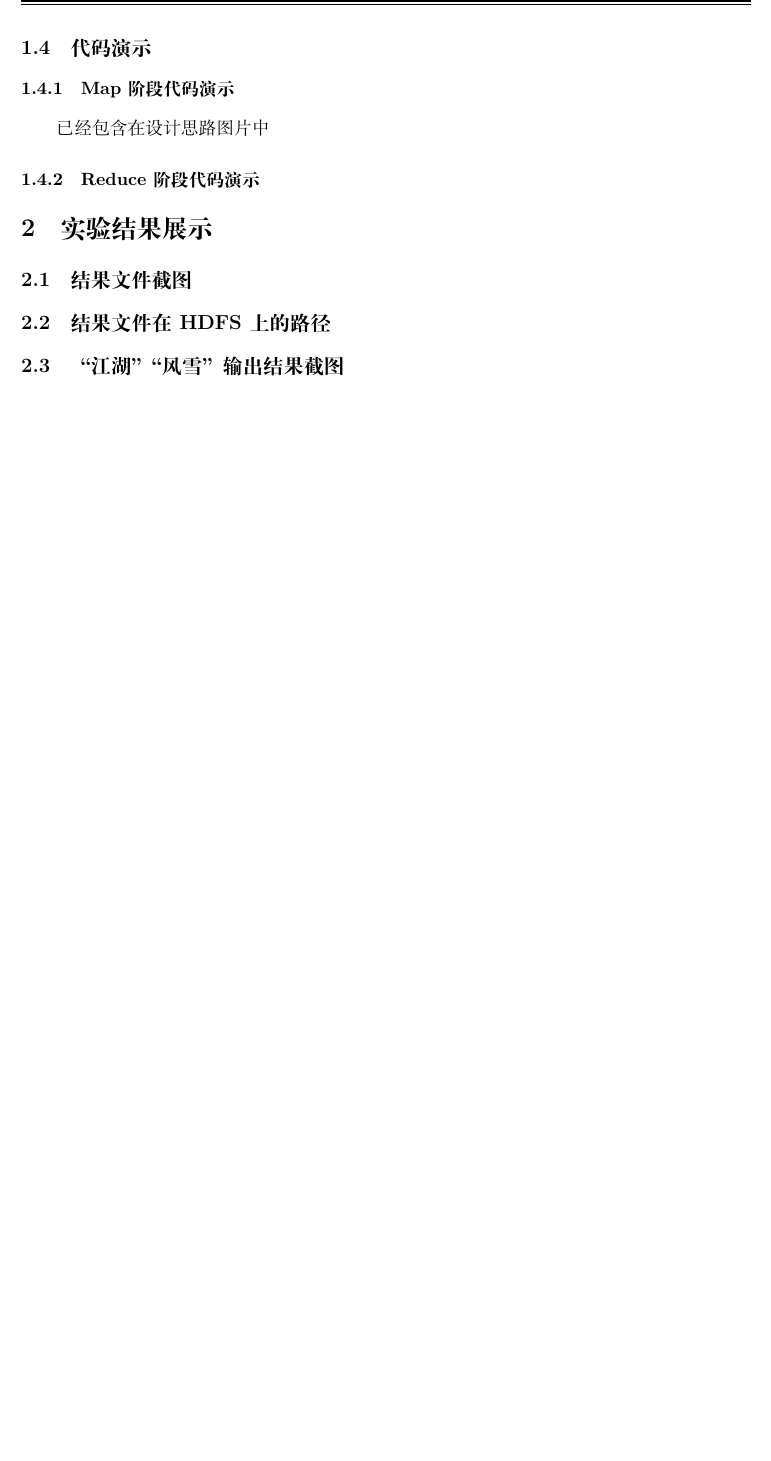
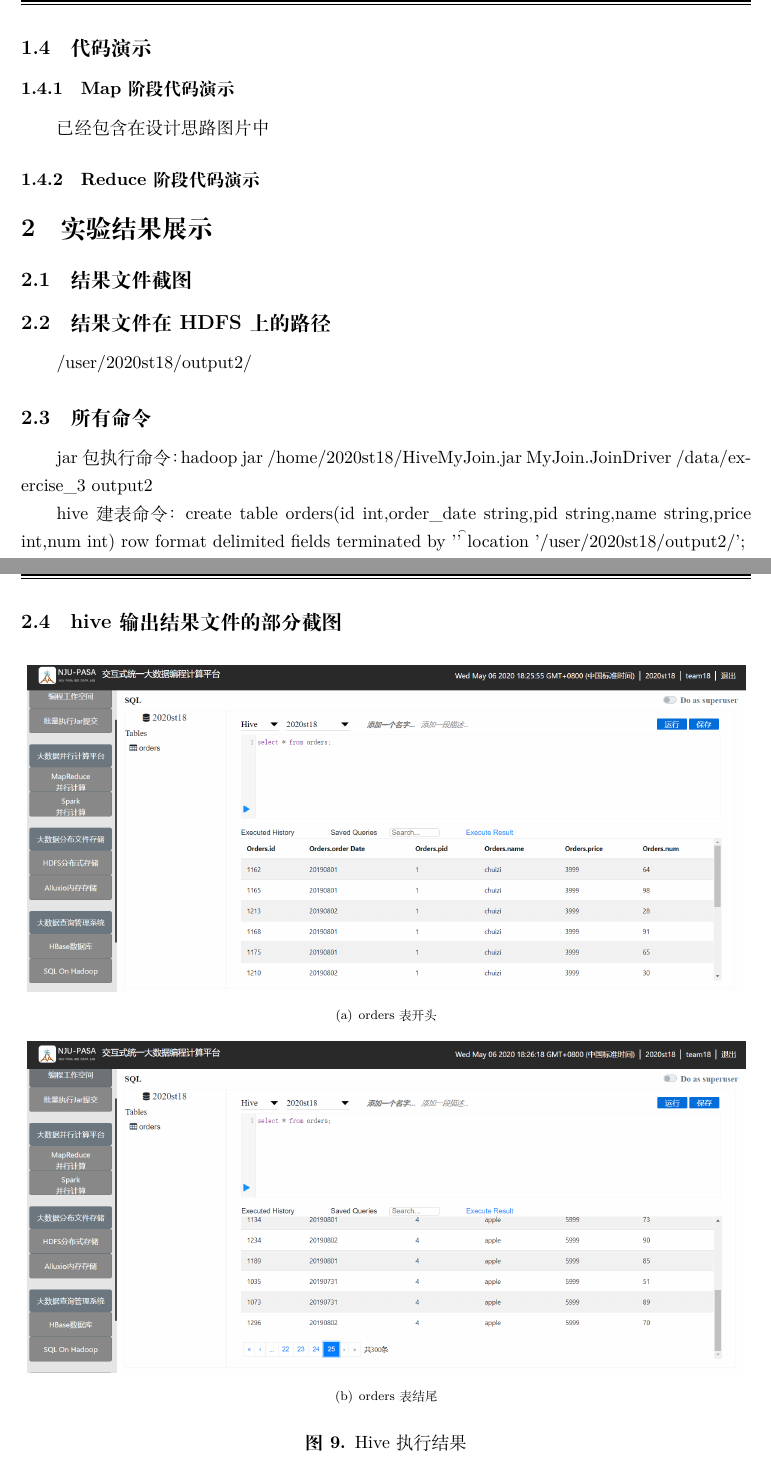
Before and after one commit to polarstormx/MyJoin_Hive, a LaTeX document (实验3报告/report.tex): part of page 7 of 7 before the commit and two parts of pages 7 and 8 of 9 after it, the two joined at a grey line, cut so that both start at the same text, the shorter picture padded with empty space. Compiled offline with XeLaTeX.

Commit message:
添加执行报告、hive结果

```diff
--- a/实验3报告/report.tex
+++ b/实验3报告/report.tex
@@ -213,6 +213,22 @@ value设为空NullWritable，自定义key数据类型OrderBean，将数据全部
 \subsection{结果文件截图}
 
 \subsection{结果文件在HDFS上的路径}
+/user/2020st18/output2/
+\subsection{所有命令}
+jar包执行命令：hadoop jar /home/2020st18/HiveMyJoin.jar MyJoin.JoinDriver /data/exercise\_3 output2
 
-\subsection{“江湖”“风雪”输出结果截图}
+hive建表命令：create table orders(id int,order\_date string,pid string,name string,price int,num int) row format delimited fields terminated by '\t' location '/user/2020st18/output2/';
+\subsection{hive 输出结果文件的部分截图}
+\begin{figure}[H]
+	\centering
+	\subfigure[orders表开头]
+	{
+		\includegraphics[width = 15cm]{hive1.PNG}
+	}
+	\vfill
+	\subfigure[orders表结尾]
+	{
+		\includegraphics[width = 15cm]{hive2.PNG}
+	}
 
+	\caption{Hive执行结果}
```
Also changed, not shown: README.md, 实验3报告/img/hive1.PNG (added), 实验3报告/img/hive2.PNG (added), 实验3报告/img/job.PNG (added), 实验3报告/report.pdf, 实验3报告/report.tex (7 more changed lines).
